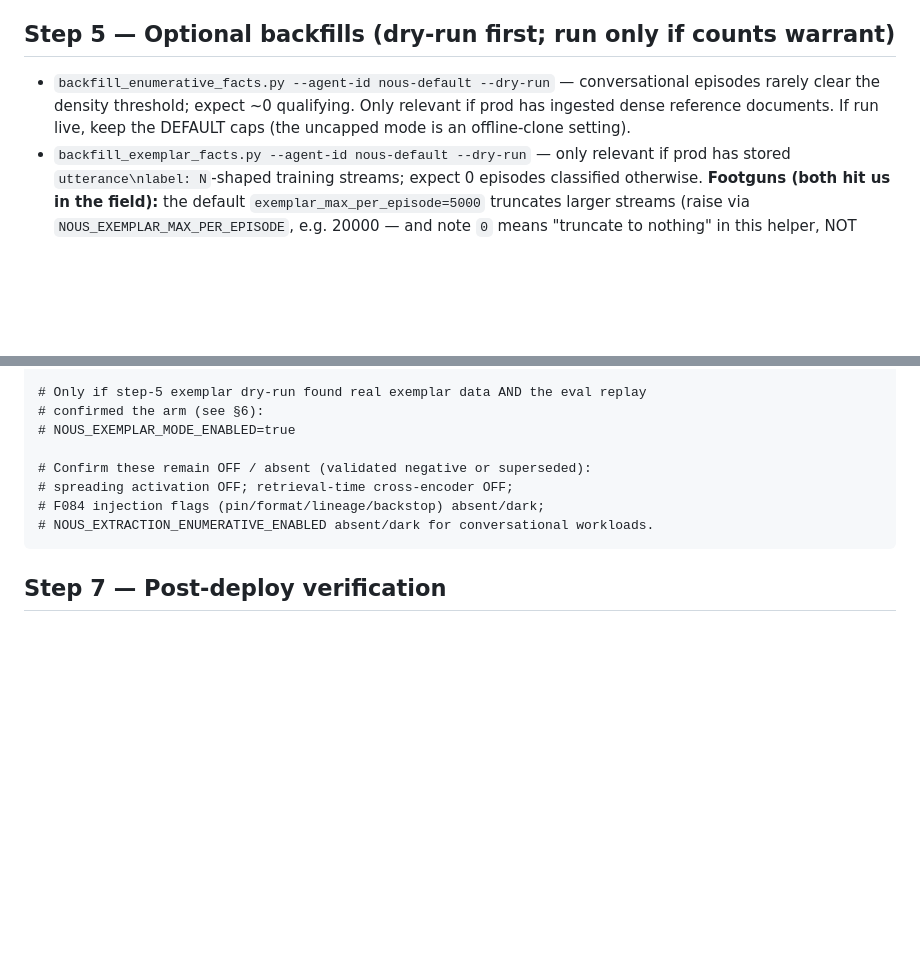
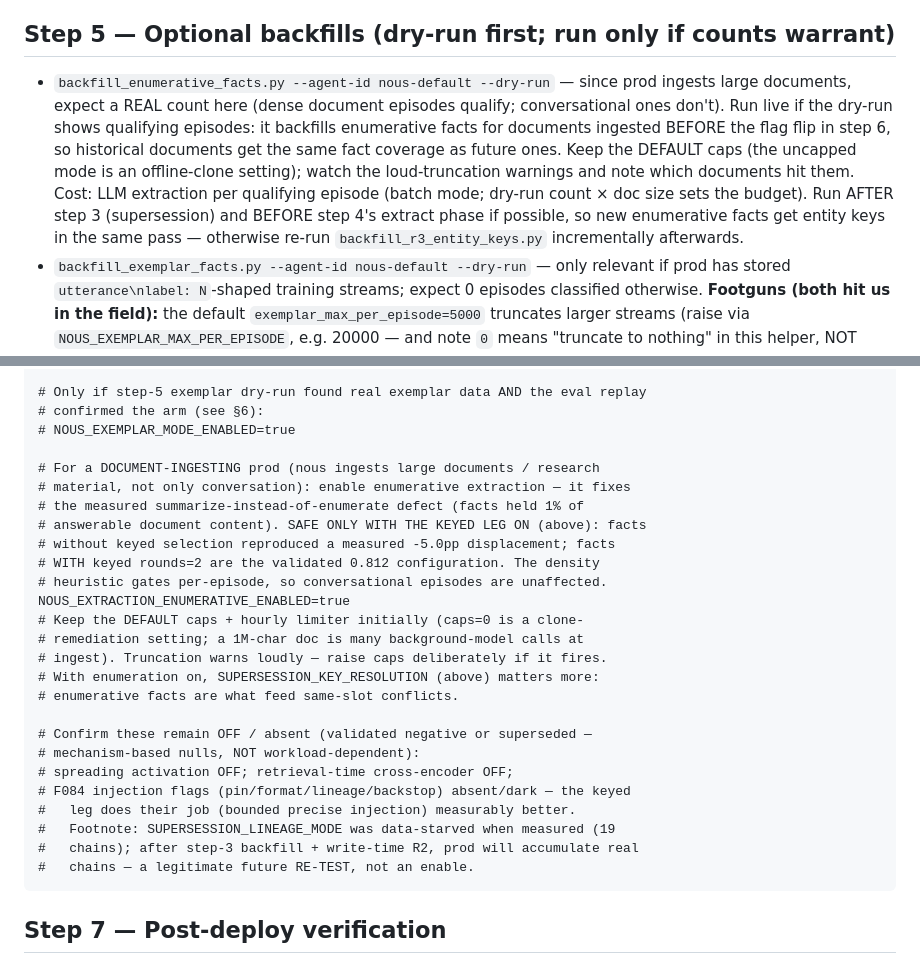
Before and after one commit to tfatykhov/nous-memoryAgentBench, a Markdown page: docs/nous-prod-deployment-plan-559-to-567.md, 2 parts joined by grey strips. GitHub-like rendering; blank space fills up the shorter version.

Commit message:
docs: deployment plan — enumerative extraction ON for document-ingesting prod (validated-with-keyed-leg); injection flags stay dark (mechanism-based nulls)
Co-Authored-By: Claude Fable 5 <noreply@anthropic.com>
Claude-Session: https://claude.ai/code/session_01EmSCT4g2VLNctL7N9AQhSa

````diff
--- a/docs/nous-prod-deployment-plan-559-to-567.md
+++ b/docs/nous-prod-deployment-plan-559-to-567.md
@@ -85,10 +85,17 @@ cd /path/to/nous && export PYTHONPATH=$PWD
 
 ## Step 5 — Optional backfills (dry-run first; run only if counts warrant)
 
-- `backfill_enumerative_facts.py --agent-id nous-default --dry-run` — conversational
-  episodes rarely clear the density threshold; expect ~0 qualifying. Only relevant
-  if prod has ingested dense reference documents. If run live, keep the DEFAULT
-  caps (the uncapped mode is an offline-clone setting).
+- `backfill_enumerative_facts.py --agent-id nous-default --dry-run` — since prod
+  ingests large documents, expect a REAL count here (dense document episodes
+  qualify; conversational ones don't). Run live if the dry-run shows qualifying
+  episodes: it backfills enumerative facts for documents ingested BEFORE the flag
+  flip in step 6, so historical documents get the same fact coverage as future
+  ones. Keep the DEFAULT caps (the uncapped mode is an offline-clone setting);
+  watch the loud-truncation warnings and note which documents hit them. Cost:
+  LLM extraction per qualifying episode (batch mode; dry-run count × doc size
+  sets the budget). Run AFTER step 3 (supersession) and BEFORE step 4's extract
+  phase if possible, so new enumerative facts get entity keys in the same pass —
+  otherwise re-run `backfill_r3_entity_keys.py` incrementally afterwards.
 - `backfill_exemplar_facts.py --agent-id nous-default --dry-run` — only relevant if
   prod has stored `utterance\nlabel: N`-shaped training streams; expect 0 episodes
   classified otherwise. **Footguns (both hit us in the field):** the default
@@ -113,10 +120,28 @@ NOUS_SUPERSESSION_KEY_RESOLUTION_ENABLED=true
 # confirmed the arm (see §6):
 # NOUS_EXEMPLAR_MODE_ENABLED=true
 
-# Confirm these remain OFF / absent (validated negative or superseded):
+# For a DOCUMENT-INGESTING prod (nous ingests large documents / research
+# material, not only conversation): enable enumerative extraction — it fixes
+# the measured summarize-instead-of-enumerate defect (facts held 1% of
+# answerable document content). SAFE ONLY WITH THE KEYED LEG ON (above): facts
+# without keyed selection reproduced a measured -5.0pp displacement; facts
+# WITH keyed rounds=2 are the validated 0.812 configuration. The density
+# heuristic gates per-episode, so conversational episodes are unaffected.
+NOUS_EXTRACTION_ENUMERATIVE_ENABLED=true
+# Keep the DEFAULT caps + hourly limiter initially (caps=0 is a clone-
+# remediation setting; a 1M-char doc is many background-model calls at
+# ingest). Truncation warns loudly — raise caps deliberately if it fires.
+# With enumeration on, SUPERSESSION_KEY_RESOLUTION (above) matters more:
+# enumerative facts are what feed same-slot conflicts.
+
+# Confirm these remain OFF / absent (validated negative or superseded —
+# mechanism-based nulls, NOT workload-dependent):
 # spreading activation OFF; retrieval-time cross-encoder OFF;
-# F084 injection flags (pin/format/lineage/backstop) absent/dark;
-# NOUS_EXTRACTION_ENUMERATIVE_ENABLED absent/dark for conversational workloads.
+# F084 injection flags (pin/format/lineage/backstop) absent/dark — the keyed
+#   leg does their job (bounded precise injection) measurably better.
+#   Footnote: SUPERSESSION_LINEAGE_MODE was data-starved when measured (19
+#   chains); after step-3 backfill + write-time R2, prod will accumulate real
+#   chains — a legitimate future RE-TEST, not an enable.
 ```
 
 ## Step 7 — Post-deploy verification
````
